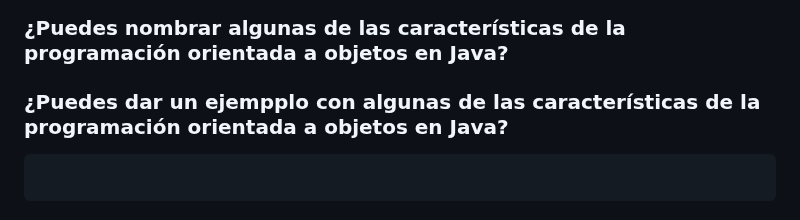
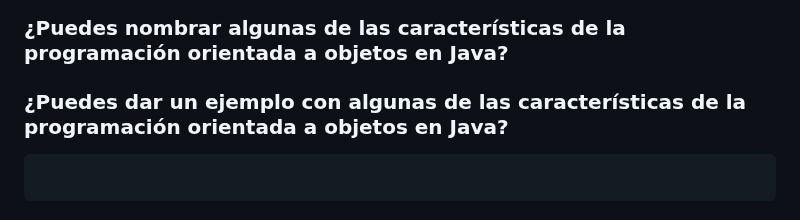
Before and after one commit to holasoymalva/Guia-para-Entrevistas-Laborales-de-Programacion, a Markdown page: preguntas-entrevistas/readme.md, the part around one of its changes. Drawn GitHub-style.

````diff
--- a/preguntas-entrevistas/readme.md
+++ b/preguntas-entrevistas/readme.md
@@ -368,7 +369,7 @@ En resumen, la sobrecarga de métodos es una técnica muy útil en Java para per
 ### ¿Puedes nombrar algunas de las características de la programación orientada a objetos en Java?
 
 
-### ¿Puedes dar un ejempplo con algunas de las características de la programación orientada a objetos en Java?
+### ¿Puedes dar un ejemplo con algunas de las características de la programación orientada a objetos en Java?
 
 
 ```java
````
Also changed, not shown: other parts of preguntas-entrevistas/readme.md (+1 -0 lines).
